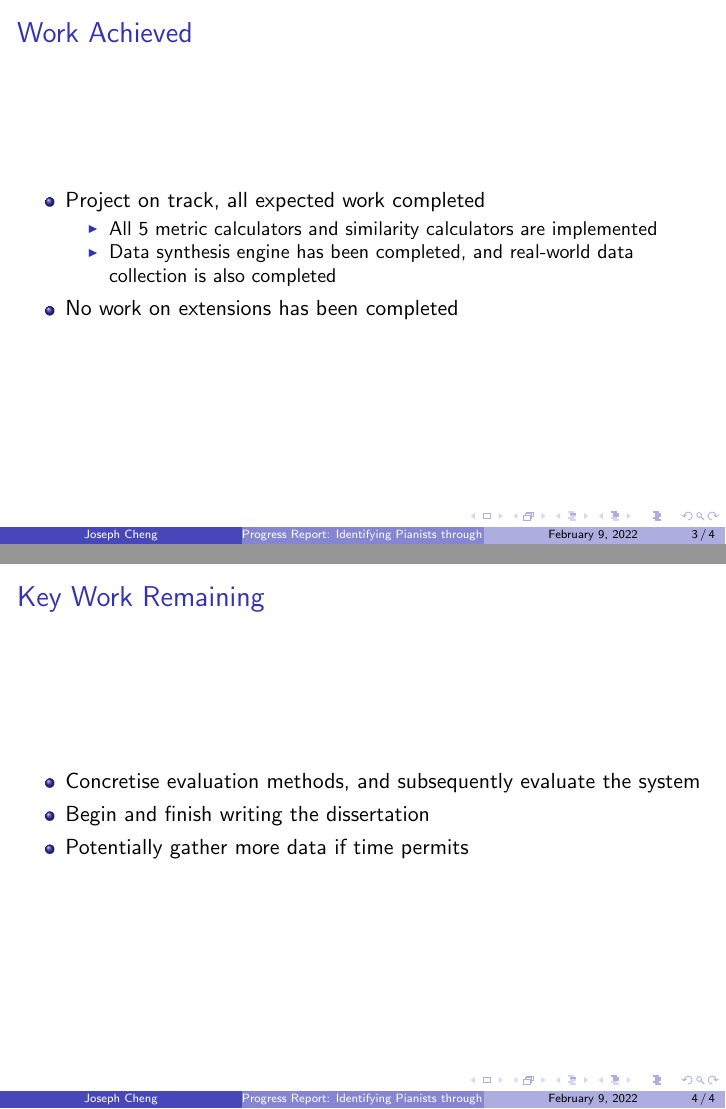
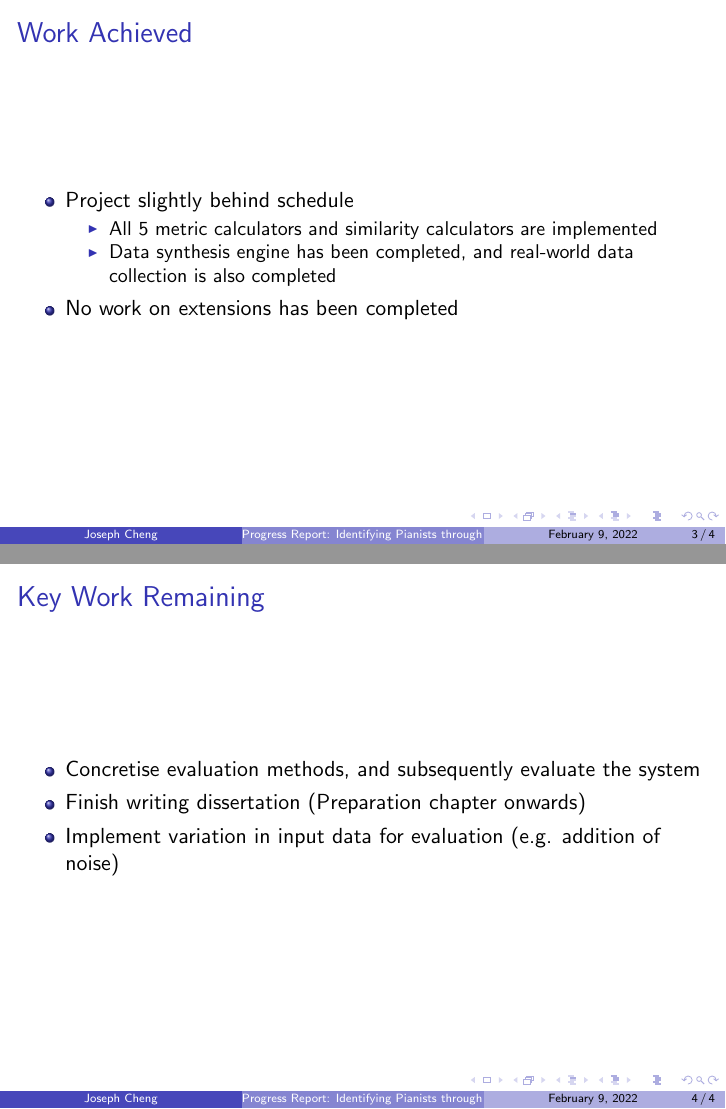
Before and after one commit to joseph-cheng/part-ii-project, LaTeX slides (progress_report/presentation/presentation.tex): pages 3 and 4 of 4, joined at a grey line. Compiled offline with pdfLaTeX.

Commit message:
updated progress presentation and report

```diff
--- a/progress_report/presentation/presentation.tex
+++ b/progress_report/presentation/presentation.tex
@@ -32,7 +32,7 @@
   \begin{itemize}
 
     \item
-      Project on track, all expected work completed
+      Project slightly behind schedule
 
       \begin{itemize}
 
@@ -61,10 +61,10 @@
       Concretise evaluation methods, and subsequently evaluate the system
 
     \item
-      Begin and finish writing the dissertation
+      Finish writing dissertation (Preparation chapter onwards)
 
     \item
-      Potentially gather more data if time permits
+      Implement variation in input data for evaluation (e.g. addition of noise)
 
 
   \end{itemize}
```
Also changed, not shown: progress_report/report/report.tex (+3 -1 lines).
